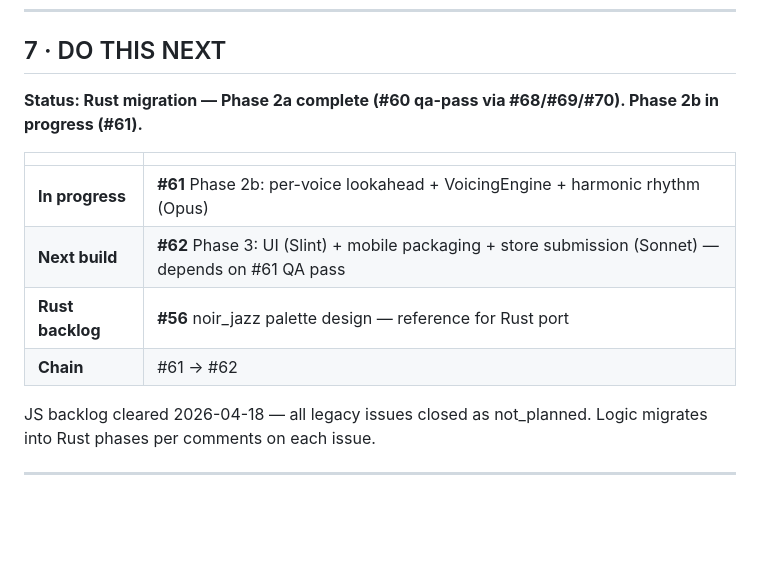
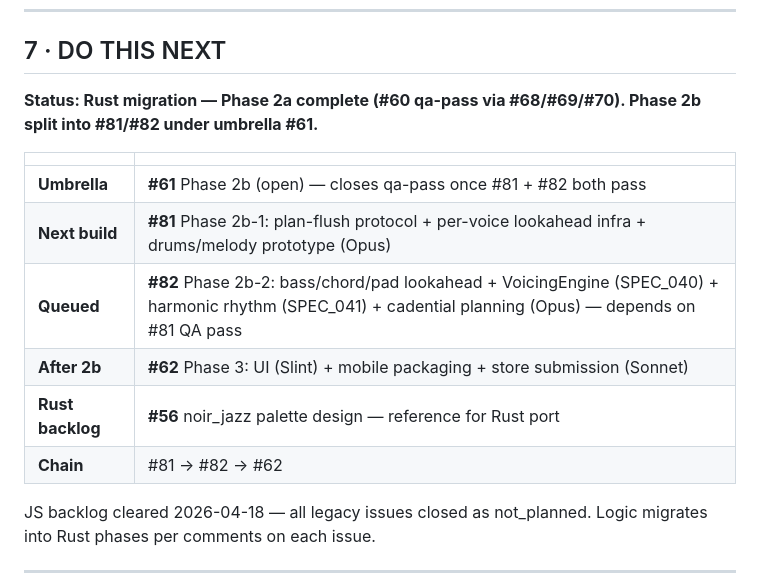
Before and after one commit to Rennding/HarmonyEngine, a Markdown page: CLAUDE.md, the part around the change. Rendered like a GitHub page; blank space fills up the shorter version.

Commit message:
[#61] §7: split #61 into #81 (2b-1) + #82 (2b-2)
Per CLAUDE.md §3 scope-overflow trigger and SPEC_057 §7 prototype-first
guidance. Matches #60 → #68/#69/#70 pattern. #61 stays open as umbrella.

https://claude.ai/code/session_01JczZjg1oWZTeJbwLXSzvLB

```diff
--- a/CLAUDE.md
+++ b/CLAUDE.md
@@ -221,14 +221,16 @@ JavaScript (vanilla, no framework), Web Audio API, HTML5 Canvas (visualizer only
 
 ## 7 · DO THIS NEXT
 
-**Status: Rust migration — Phase 2a complete (#60 qa-pass via #68/#69/#70). Phase 2b in progress (#61).**
+**Status: Rust migration — Phase 2a complete (#60 qa-pass via #68/#69/#70). Phase 2b split into #81/#82 under umbrella #61.**
 
 | | |
 |---|---|
-| **In progress** | **#61** Phase 2b: per-voice lookahead + VoicingEngine + harmonic rhythm (Opus) |
-| **Next build** | **#62** Phase 3: UI (Slint) + mobile packaging + store submission (Sonnet) — depends on #61 QA pass |
+| **Umbrella** | **#61** Phase 2b (open) — closes qa-pass once #81 + #82 both pass |
+| **Next build** | **#81** Phase 2b-1: plan-flush protocol + per-voice lookahead infra + drums/melody prototype (Opus) |
+| **Queued** | **#82** Phase 2b-2: bass/chord/pad lookahead + VoicingEngine (SPEC_040) + harmonic rhythm (SPEC_041) + cadential planning (Opus) — depends on #81 QA pass |
+| **After 2b** | **#62** Phase 3: UI (Slint) + mobile packaging + store submission (Sonnet) |
 | **Rust backlog** | **#56** noir_jazz palette design — reference for Rust port |
-| **Chain** | #61 → #62 |
+| **Chain** | #81 → #82 → #62 |
 
 JS backlog cleared 2026-04-18 — all legacy issues closed as not_planned. Logic migrates into Rust phases per comments on each issue.
 
```
